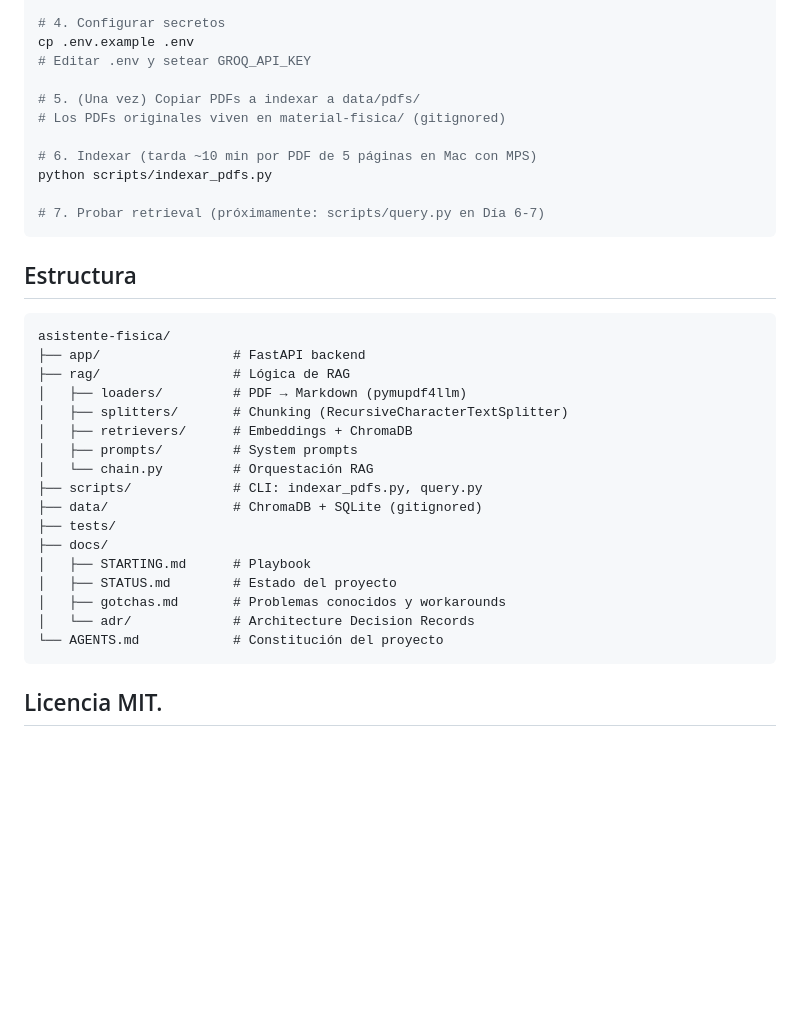
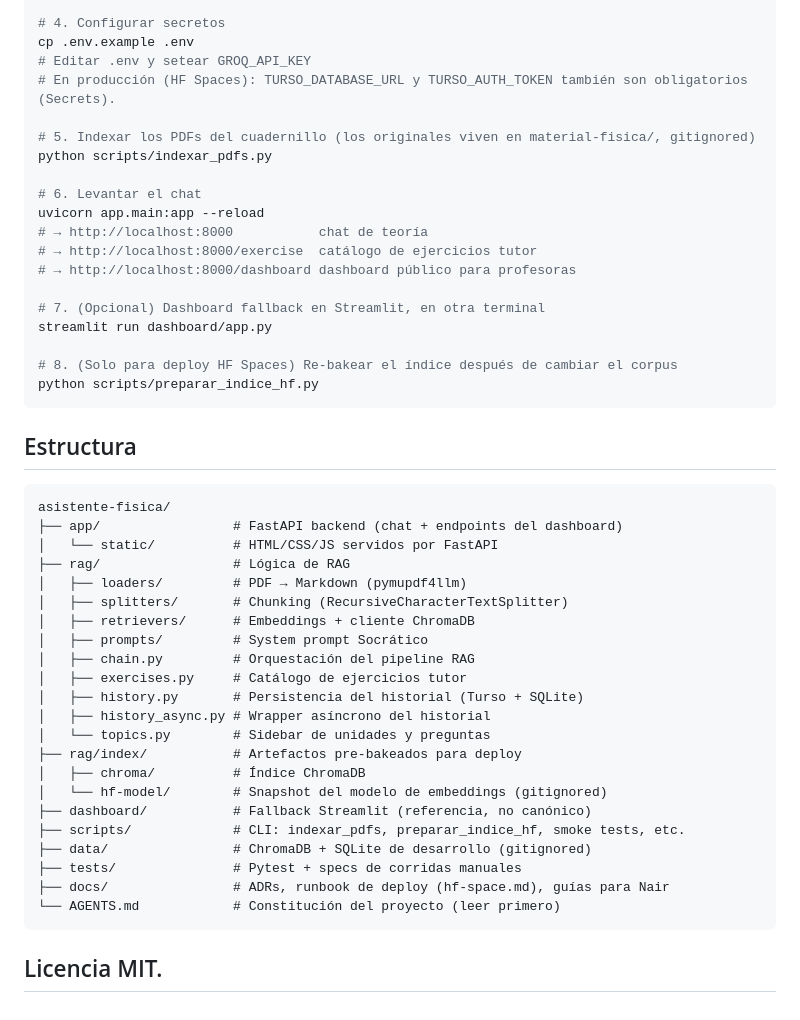
Before and after one commit to fabianalvarez7/asistente-fisica, a Markdown page: README.md, the part around the change. GitHub-like rendering; blank space fills up the shorter version.

Commit message:
docs: complete README Setup and Estructura
Build on the intro/Stack rewrite in 90d680a. The remaining sections were
still the week 1-2 snapshot and contradicted the current project state.

Setup:
- Drop the never-existing 'scripts/query.py en Día 6-7' placeholder.
- Replace 'Probar retrieval' with the real uvicorn command and the three
  endpoints (/, /exercise, /dashboard).
- Add the Streamlit fallback step and the preparar_indice_hf.py step
  the HF Space deploy workflow needs.
- Note the Turso Secrets requirement for production.

Estructura:
- Add app/static/ (HTML/CSS/JS served by FastAPI).
- List the rag/ modules added since week 2 (exercises, history,
  history_async, topics).
- Add rag/index/chroma (deploy bake) and rag/index/hf-model (gitignored
  model snapshot).
- Note the dashboard/ Streamlit fallback as non-canonical.
- Mention hf-space.md in docs/ as the deploy runbook.

Intro and Stack table left untouched per the user's direction.

````diff
--- a/README.md
+++ b/README.md
@@ -47,36 +47,49 @@ pip install -r requirements.txt
 # 4. Configurar secretos
 cp .env.example .env
 # Editar .env y setear GROQ_API_KEY
+# En producción (HF Spaces): TURSO_DATABASE_URL y TURSO_AUTH_TOKEN también son obligatorios (Secrets).
 
-# 5. (Una vez) Copiar PDFs a indexar a data/pdfs/
-# Los PDFs originales viven en material-fisica/ (gitignored)
-
-# 6. Indexar (tarda ~10 min por PDF de 5 páginas en Mac con MPS)
+# 5. Indexar los PDFs del cuadernillo (los originales viven en material-fisica/, gitignored)
 python scripts/indexar_pdfs.py
 
-# 7. Probar retrieval (próximamente: scripts/query.py en Día 6-7)
+# 6. Levantar el chat
+uvicorn app.main:app --reload
+# → http://localhost:8000           chat de teoría
+# → http://localhost:8000/exercise  catálogo de ejercicios tutor
+# → http://localhost:8000/dashboard dashboard público para profesoras
+
+# 7. (Opcional) Dashboard fallback en Streamlit, en otra terminal
+streamlit run dashboard/app.py
+
+# 8. (Solo para deploy HF Spaces) Re-bakear el índice después de cambiar el corpus
+python scripts/preparar_indice_hf.py
 ```
 
 ## Estructura
 
 ```
 asistente-fisica/
-├── app/                 # FastAPI backend
+├── app/                 # FastAPI backend (chat + endpoints del dashboard)
+│   └── static/          # HTML/CSS/JS servidos por FastAPI
 ├── rag/                 # Lógica de RAG
 │   ├── loaders/         # PDF → Markdown (pymupdf4llm)
 │   ├── splitters/       # Chunking (RecursiveCharacterTextSplitter)
-│   ├── retrievers/      # Embeddings + ChromaDB
-│   ├── prompts/         # System prompts
-│   └── chain.py         # Orquestación RAG
-├── scripts/             # CLI: indexar_pdfs.py, query.py
-├── data/                # ChromaDB + SQLite (gitignored)
-├── tests/
-├── docs/
-│   ├── STARTING.md      # Playbook
-│   ├── STATUS.md        # Estado del proyecto
-│   ├── gotchas.md       # Problemas conocidos y workarounds
-│   └── adr/             # Architecture Decision Records
-└── AGENTS.md            # Constitución del proyecto
+│   ├── retrievers/      # Embeddings + cliente ChromaDB
+│   ├── prompts/         # System prompt Socrático
+│   ├── chain.py         # Orquestación del pipeline RAG
+│   ├── exercises.py     # Catálogo de ejercicios tutor
+│   ├── history.py       # Persistencia del historial (Turso + SQLite)
+│   ├── history_async.py # Wrapper asíncrono del historial
+│   └── topics.py        # Sidebar de unidades y preguntas
+├── rag/index/           # Artefactos pre-bakeados para deploy
+│   ├── chroma/          # Índice ChromaDB
+│   └── hf-model/        # Snapshot del modelo de embeddings (gitignored)
+├── dashboard/           # Fallback Streamlit (referencia, no canónico)
+├── scripts/             # CLI: indexar_pdfs, preparar_indice_hf, smoke tests, etc.
+├── data/                # ChromaDB + SQLite de desarrollo (gitignored)
+├── tests/               # Pytest + specs de corridas manuales
+├── docs/                # ADRs, runbook de deploy (hf-space.md), guías para Nair
+└── AGENTS.md            # Constitución del proyecto (leer primero)
 ```
 
 ## Licencia MIT.
````
